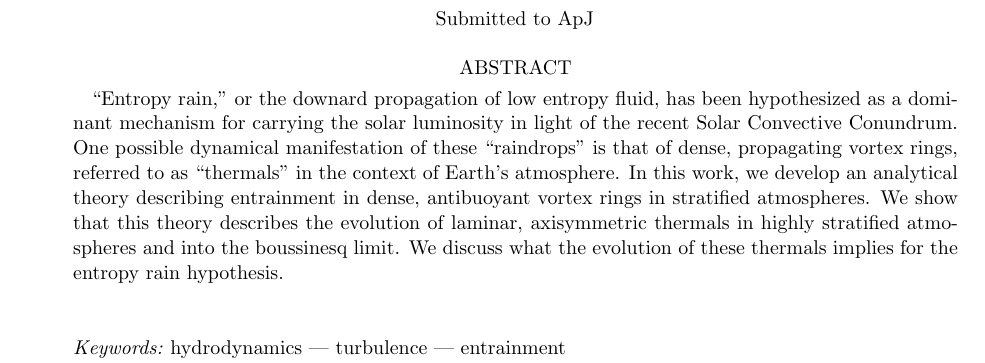
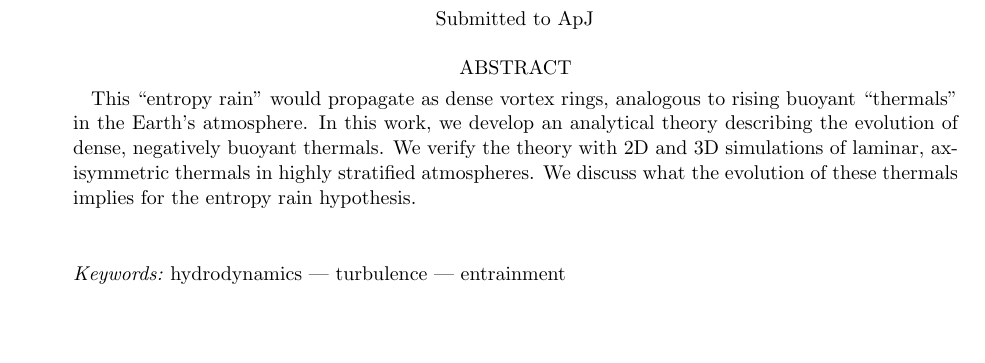
Before and after one commit to evanhanders/entropyrain_thermals_paper2019, a LaTeX paper (tex/stratified_thermals.tex): part of page 1 of 11 before the commit and part of page 1 of 10 after it, cut so that both start at the same text, the shorter picture padded with empty space. Compiled offline with pdfLaTeX; an older LaTeX class or package is replaced by its successor.

Commit message:
Abstract.

```diff
--- a/tex/stratified_thermals.tex
+++ b/tex/stratified_thermals.tex
@@ -65,11 +65,12 @@
 
 
 \begin{abstract}
-``Entropy rain,'' or the downard propagation of low entropy fluid, has been hypothesized as a dominant mechanism for carrying the solar luminosity in light of the recent Solar Convective Conundrum.
-One possible dynamical manifestation of these ``raindrops'' is that of dense, propagating vortex rings, referred to as ``thermals'' in the context of Earth's atmosphere.
-In this work, we develop an analytical theory describing entrainment in dense, antibuoyant vortex rings in stratified atmospheres.
-We show that this theory describes the evolution of laminar, axisymmetric thermals in highly stratified atmospheres and into the boussinesq limit.
-We discuss what the evolution of these thermals implies for the entropy rain hypothesis.
+% first sentence should state the solar convective conundrum. Something like: Historically, the sun's luminosity was thought to be carried by large-scale convective flows, but recent observations show no such flow exists.
+% second paragraph should introduce entropy rain, e.g.: In place of large-scale flows, some have suggested the solar luminosity may be transported by small ``droplets'' of rapidly falling, low entropy fluid
+This ``entropy rain'' would propagate as dense vortex rings, analogous to rising buoyant ``thermals'' in the Earth's atmosphere.
+In this work, we develop an analytical theory describing the evolution of dense, negatively buoyant thermals.
+We verify the theory with 2D and 3D simulations of laminar, axisymmetric thermals in highly stratified atmospheres.
+We discuss what the evolution of these thermals implies for the entropy rain hypothesis. % should replace this with a summary of the implications
 \end{abstract}
 
 \keywords{hydrodynamics --- turbulence --- entrainment}
```
